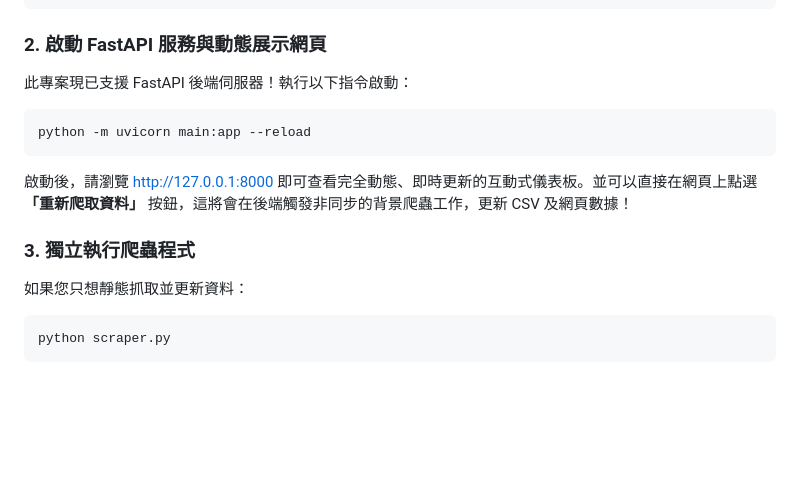
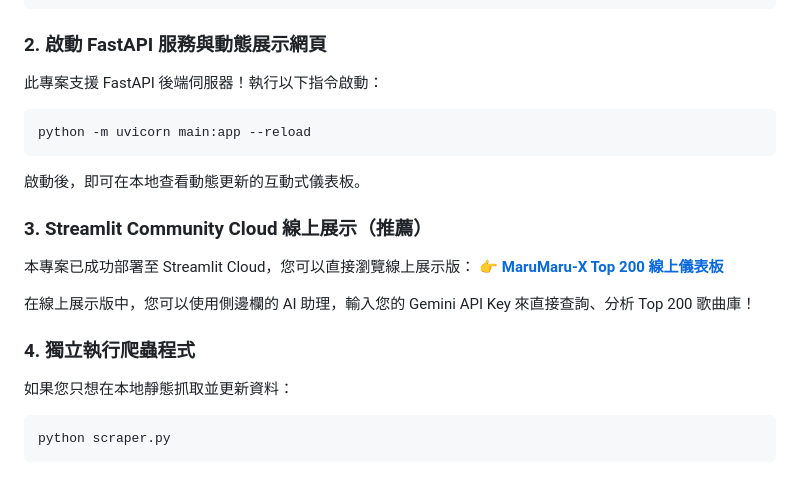
Before and after one commit to Frank40281-stack/HW9-Top-200-Japanese-Songs-Chart-Website, a Markdown page: README.md, the part around the change. Rendered like a GitHub page; blank space fills up the shorter version.

Commit message:
docs: update README.md with Streamlit Cloud live link

````diff
--- a/README.md
+++ b/README.md
@@ -16,14 +16,20 @@ python -m playwright install chromium
 ```
 
 ### 2. 啟動 FastAPI 服務與動態展示網頁
-此專案現已支援 FastAPI 後端伺服器！執行以下指令啟動：
+此專案支援 FastAPI 後端伺服器！執行以下指令啟動：
 ```bash
 python -m uvicorn main:app --reload
 ```
-啟動後，請瀏覽 [http://127.0.0.1:8000](http://127.0.0.1:8000) 即可查看完全動態、即時更新的互動式儀表板。並可以直接在網頁上點選 **「重新爬取資料」** 按鈕，這將會在後端觸發非同步的背景爬蟲工作，更新 CSV 及網頁數據！
+啟動後，即可在本地查看動態更新的互動式儀表板。
 
-### 3. 獨立執行爬蟲程式
-如果您只想靜態抓取並更新資料：
+### 3. Streamlit Community Cloud 線上展示（推薦）
+本專案已成功部署至 Streamlit Cloud，您可以直接瀏覽線上展示版：
+👉 **[MaruMaru-X Top 200 線上儀表板](https://hw9-top-200-japanese-songs-chart-website-qvzkxh4jjz7a7pdwtfxqo.streamlit.app/)**
+
+在線上展示版中，您可以使用側邊欄的 AI 助理，輸入您的 Gemini API Key 來直接查詢、分析 Top 200 歌曲庫！
+
+### 4. 獨立執行爬蟲程式
+如果您只想在本地靜態抓取並更新資料：
 ```bash
 python scraper.py
 ```
````
